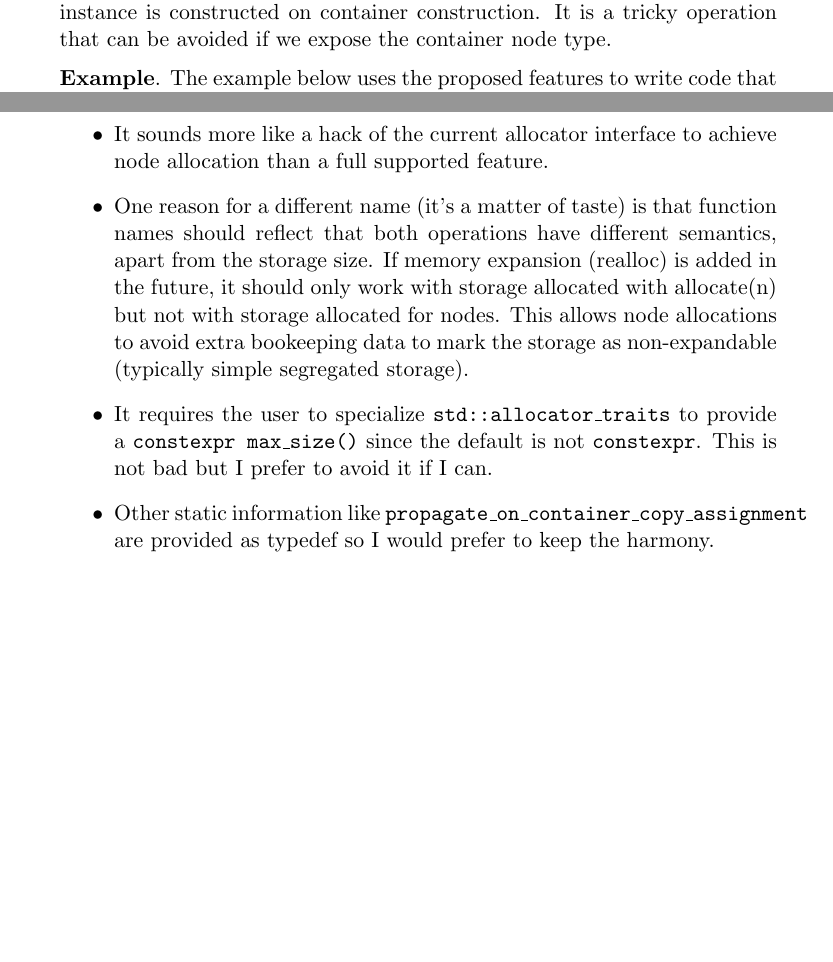
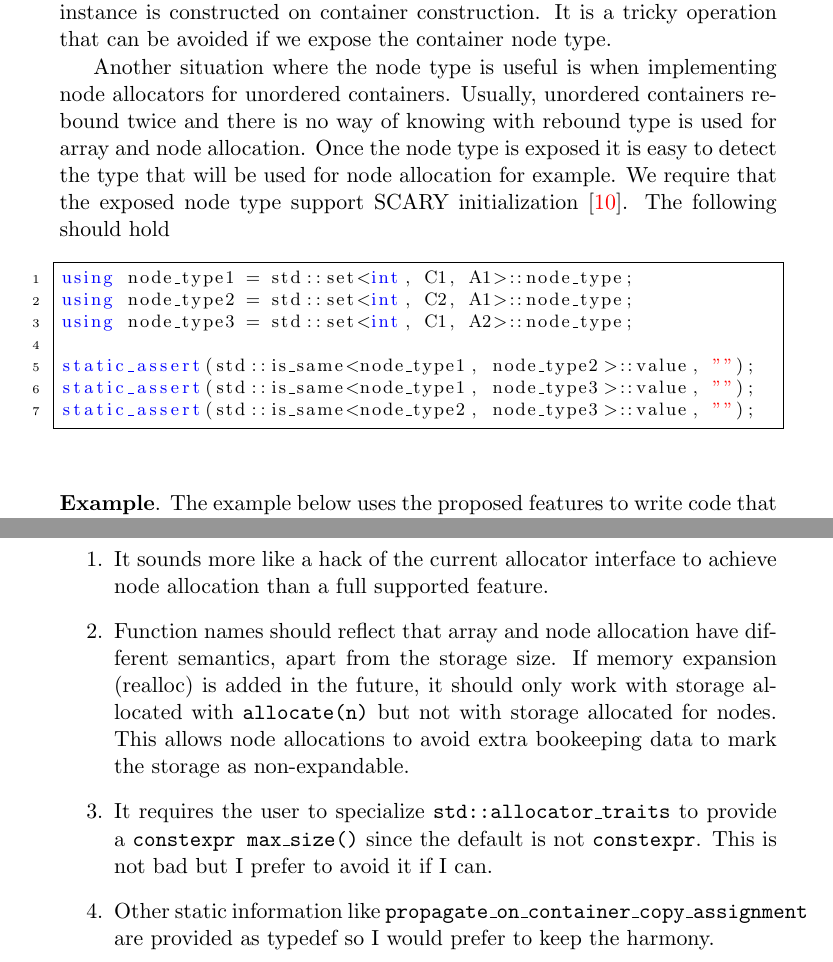
Before and after one commit to mzimbres/rtcpp, a LaTeX document (doc/proposal_allocator.tex): two parts of pages 3 and 9 of 9, joined at a grey line, cut so that both start at the same text, the shorter picture padded with empty space. Compiled offline with pdfLaTeX.

Commit message:
Proposal improvements.

```diff
--- a/doc/proposal_allocator.tex
+++ b/doc/proposal_allocator.tex
@@ -49,7 +49,7 @@ urlcolor=blue           % color of external links
   extendedchars=true,              % lets you use non-ASCII characters; for 8-bits encodings only, does not work with UTF-8
   frame=single,                    % adds a frame around the code
   keepspaces=true,                 % keeps spaces in text, useful for keeping indentation of code (possibly needs columns=flexible)
-  morekeywords={using},            % if you want to add more keywords to the set
+  morekeywords={using, static_assert},            % if you want to add more keywords to the set
   numbers=left,                    % where to put the line-numbers; possible values are (none, left, right)
   numbersep=10pt,                   % how far the line-numbers are from the code
   numberstyle=\tiny\color{black}, % the style that is used for the line-numbers
@@ -166,11 +166,28 @@ I am unaware if this option is useful.
 \medskip
 \noindent
 {\bf Exposing the node type}. Even though the changes proposed above are enough
-to achieve efficient node allocation, we still have no direct means of knowing the
-allocation size i.e. the node size. This information is not available at
+to achieve efficient node allocation, we still have no direct means of knowing
+the allocation size i.e. the node size. This information is not available at
 compile time and at runtime only when the rebound allocator instance is
 constructed on container construction. It is a tricky operation that can be
 avoided if we expose the container node type.
+
+Another situation where the node type is useful is when implementing node allocators
+for unordered containers. Usually, unordered containers rebound twice and there is
+no way of knowing with rebound type is used for array and node allocation. Once
+the node type is exposed it is easy to detect the type that will be used for node
+allocation for example. We require that the exposed node type support SCARY
+initialization \cite{scary}. The following should hold
+\medskip
+\begin{lstlisting}
+using node_type1 = std::set<int, C1, A1>::node_type;
+using node_type2 = std::set<int, C2, A1>::node_type;
+using node_type3 = std::set<int, C1, A2>::node_type;
+
+static_assert(std::is_same<node_type1, node_type2>::value, "");
+static_assert(std::is_same<node_type1, node_type3>::value, "");
+static_assert(std::is_same<node_type2, node_type3>::value, "");
+\end{lstlisting}
 
 \medskip
 \noindent
@@ -483,17 +501,16 @@ current interface.
 
 The disadvantages I see however are
 
-\begin{itemize}
+\begin{enumerate}
 \item It sounds more like a hack of the current allocator interface to achieve
 node allocation than a full supported feature.
 
-\item One reason for a different name (it's a matter of taste) is that function
-names should reflect that both operations have different semantics, apart from
-the storage size. If memory expansion (realloc) is added in the future, it
-should only work with storage allocated with allocate(n) but not with storage
-allocated for nodes. This allows node allocations to avoid extra bookeeping
-data to mark the storage as non-expandable (typically simple segregated
-storage).
+\item Function names should reflect that array and node allocation have
+different semantics, apart from the storage size. If memory expansion (realloc)
+is added in the future, it should only work with storage allocated with
+\texttt{allocate(n)} but not with storage allocated for nodes. This allows node
+allocations to avoid extra bookeeping data to mark the storage as
+non-expandable.
 
 \item It requires the user to specialize \texttt{std::allocator\_traits} to
 provide a \texttt{constexpr max\_size()} since the default is not
```
Also changed, not shown: doc/proposal_allocator.pdf, doc/proposal_allocator.tex (31 more changed lines).
